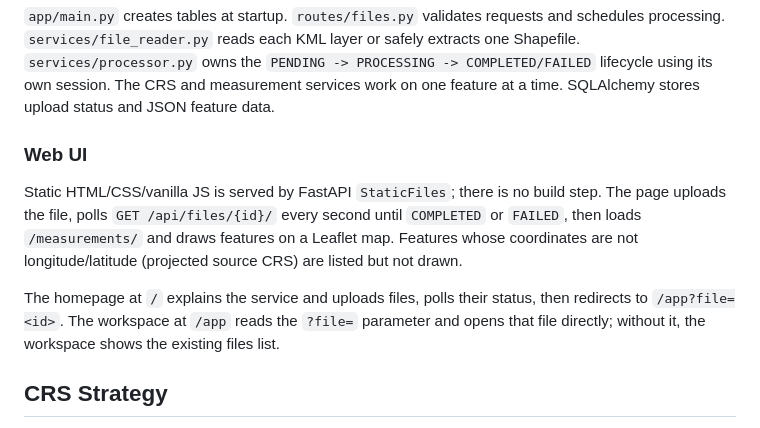
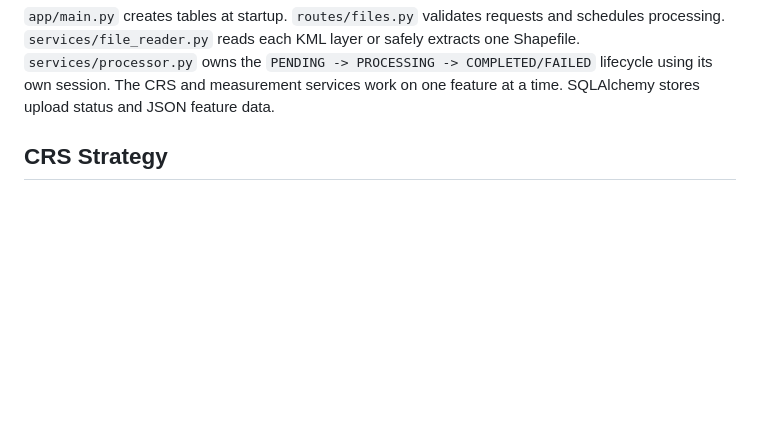
Before and after one commit to Santhosh121805/Geo-measue-api-aero-assesment, a Markdown page: README.md, the part around the change. Rendered like a GitHub page; blank space fills up the shorter version.

Commit message:
Remove Web UI section from README
Removed sections about the Web UI from the README.

```diff
--- a/README.md
+++ b/README.md
@@ -189,11 +189,7 @@ flowchart LR
 
 `app/main.py` creates tables at startup. `routes/files.py` validates requests and schedules processing. `services/file_reader.py` reads each KML layer or safely extracts one Shapefile. `services/processor.py` owns the `PENDING -> PROCESSING -> COMPLETED/FAILED` lifecycle using its own session. The CRS and measurement services work on one feature at a time. SQLAlchemy stores upload status and JSON feature data.
 
-### Web UI
 
-Static HTML/CSS/vanilla JS is served by FastAPI `StaticFiles`; there is no build step. The page uploads the file, polls `GET /api/files/{id}/` every second until `COMPLETED` or `FAILED`, then loads `/measurements/` and draws features on a Leaflet map. Features whose coordinates are not longitude/latitude (projected source CRS) are listed but not drawn.
-
-The homepage at `/` explains the service and uploads files, polls their status, then redirects to `/app?file=<id>`. The workspace at `/app` reads the `?file=` parameter and opens that file directly; without it, the workspace shows the existing files list.
 
 ## CRS Strategy
 
```
